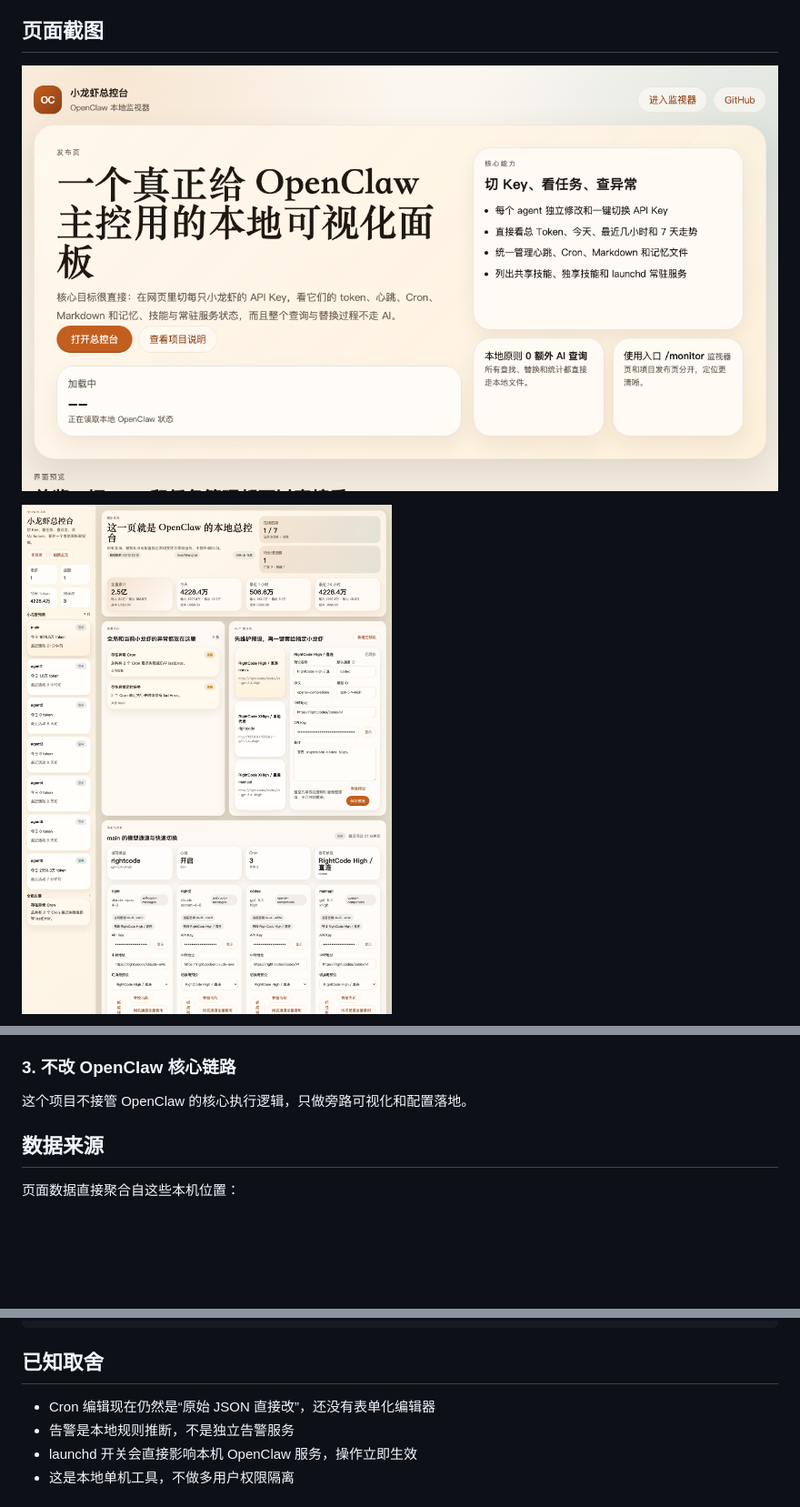
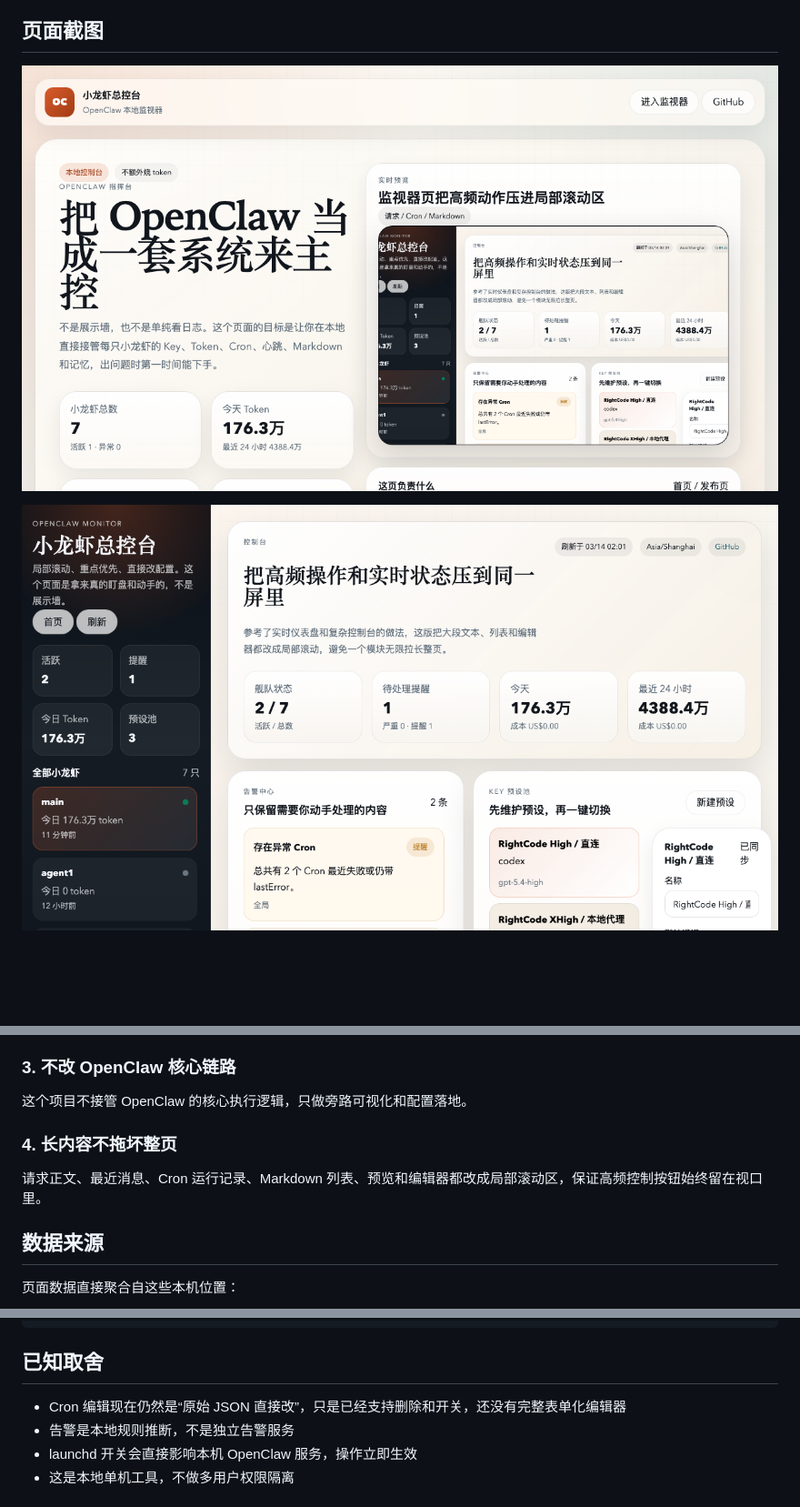
Before and after one commit to huxy0822-max/openclaw-lobster-monitor, a Markdown page: README.md, 3 parts joined by grey strips. Shown at 91% size. GitHub-like rendering; pictures changed too: public/assets/screenshots/landing-home.png, public/assets/screenshots/monitor-overview.png; blank space fills up the shorter version.

```diff
--- a/README.md
+++ b/README.md
@@ -95,6 +102,10 @@ http://127.0.0.1:3199/monitor
 ### 3. 不改 OpenClaw 核心链路
 
 这个项目不接管 OpenClaw 的核心执行逻辑，只做旁路可视化和配置落地。
+
+### 4. 长内容不拖坏整页
+
+请求正文、最近消息、Cron 运行记录、Markdown 列表、预览和编辑器都改成局部滚动区，保证高频控制按钮始终留在视口里。
 
 ## 数据来源
 
@@ -155,7 +166,7 @@ npm run dev
 
 ## 已知取舍
 
-- Cron 编辑现在仍然是“原始 JSON 直接改”，还没有表单化编辑器
+- Cron 编辑现在仍然是“原始 JSON 直接改”，只是已经支持删除和开关，还没有完整表单化编辑器
 - 告警是本地规则推断，不是独立告警服务
 - launchd 开关会直接影响本机 OpenClaw 服务，操作立即生效
 - 这是本地单机工具，不做多用户权限隔离
```
Also changed, not shown: other parts of README.md (+9 -2 lines), public/assets/screenshots/monitor-markdown.png (added), public/assets/screenshots/monitor-tasks.png (added), 7 other files.
